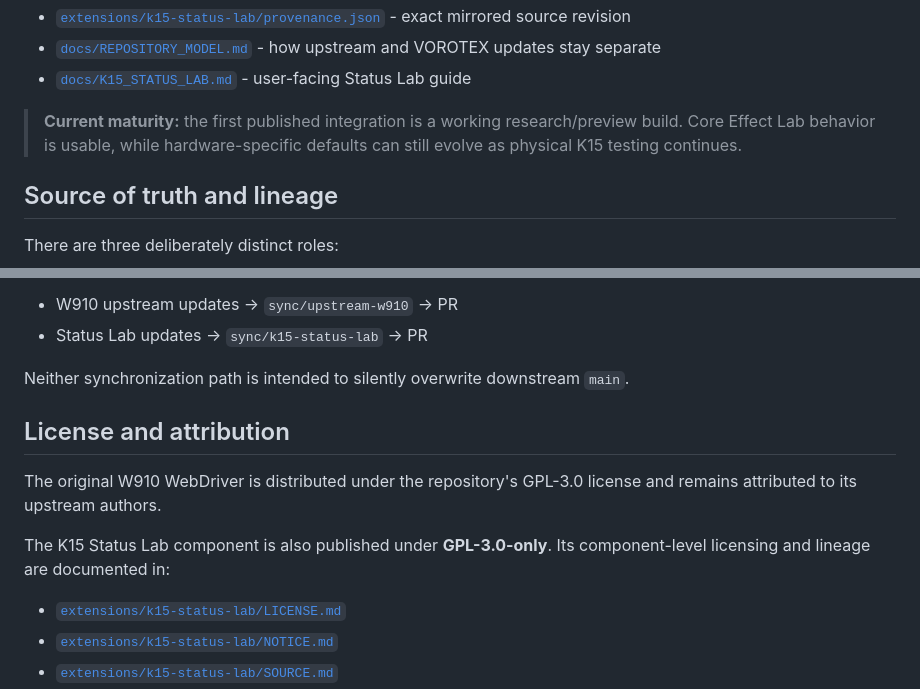
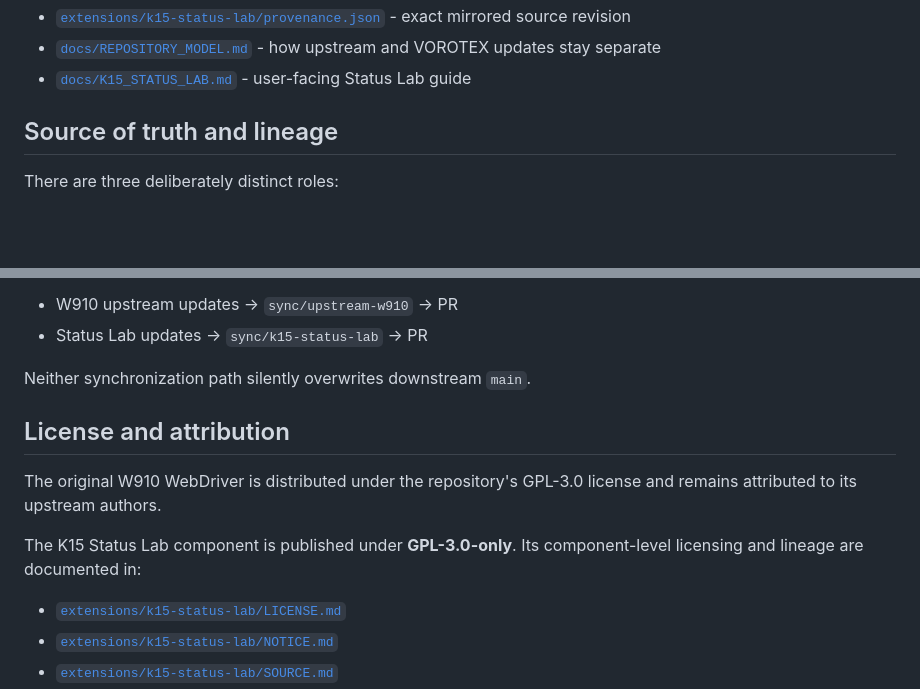
Before and after one commit to KostGame/w910-webdriver-2-codex-notify, a Markdown page: README.md, 2 parts joined by grey strips. Rendered like a GitHub page; blank space fills up the shorter version.

```diff
--- a/README.md
+++ b/README.md
@@ -52,8 +70,6 @@ Useful files:
 - [`extensions/k15-status-lab/provenance.json`](extensions/k15-status-lab/provenance.json) - exact mirrored source revision
 - [`docs/REPOSITORY_MODEL.md`](docs/REPOSITORY_MODEL.md) - how upstream and VOROTEX updates stay separate
 - [`docs/K15_STATUS_LAB.md`](docs/K15_STATUS_LAB.md) - user-facing Status Lab guide
-
-> **Current maturity:** the first published integration is a working research/preview build. Core Effect Lab behavior is usable, while hardware-specific defaults can still evolve as physical K15 testing continues.
 
 ## Source of truth and lineage
 
@@ -81,13 +97,13 @@ Two separate review workflows keep histories readable:
 - W910 upstream updates -> `sync/upstream-w910` -> PR
 - Status Lab updates -> `sync/k15-status-lab` -> PR
 
-Neither synchronization path is intended to silently overwrite downstream `main`.
+Neither synchronization path silently overwrites downstream `main`.
 
 ## License and attribution
 
 The original W910 WebDriver is distributed under the repository's GPL-3.0 license and remains attributed to its upstream authors.
 
-The K15 Status Lab component is also published under **GPL-3.0-only**. Its component-level licensing and lineage are documented in:
+The K15 Status Lab component is published under **GPL-3.0-only**. Its component-level licensing and lineage are documented in:
 
 - [`extensions/k15-status-lab/LICENSE.md`](extensions/k15-status-lab/LICENSE.md)
 - [`extensions/k15-status-lab/NOTICE.md`](extensions/k15-status-lab/NOTICE.md)
```
Also changed, not shown: other parts of README.md (+31 -13 lines).
